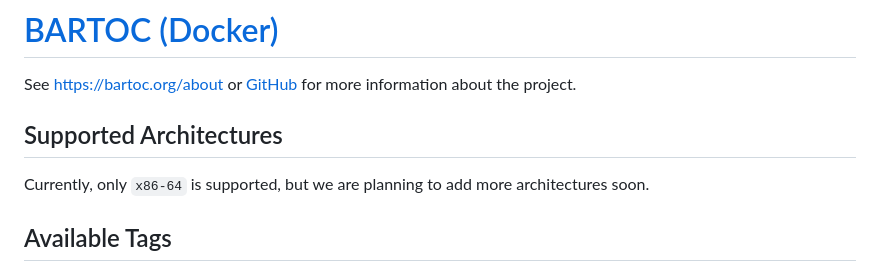
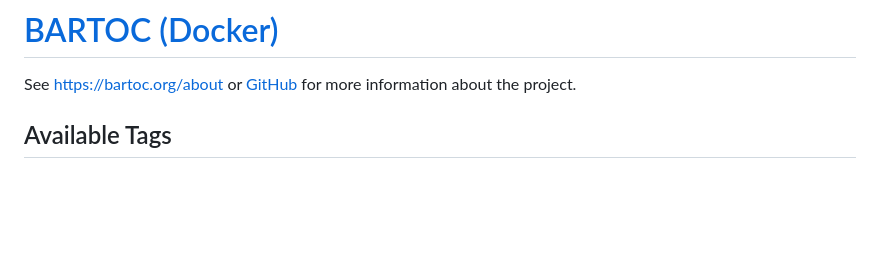
Before and after one commit to gbv/bartoc.org, a Markdown page: docker/README.md, the part around the change. Drawn GitHub-style; blank space fills up the shorter version.

Commit message:
Docker README is slightly outdated

```diff
--- a/docker/README.md
+++ b/docker/README.md
@@ -1,9 +1,6 @@
 # [BARTOC (Docker)](https://github.com/gbv/bartoc.org)
 
 See https://bartoc.org/about or [GitHub](https://github.com/gbv/bartoc.org) for more information about the project.
-
-## Supported Architectures
-Currently, only `x86-64` is supported, but we are planning to add more architectures soon.
 
 ## Available Tags
 - The current release version is available under `latest`. However, new major versions might break compatibility of the previously used config file, therefore it is recommended to use a version tag instead.
```
